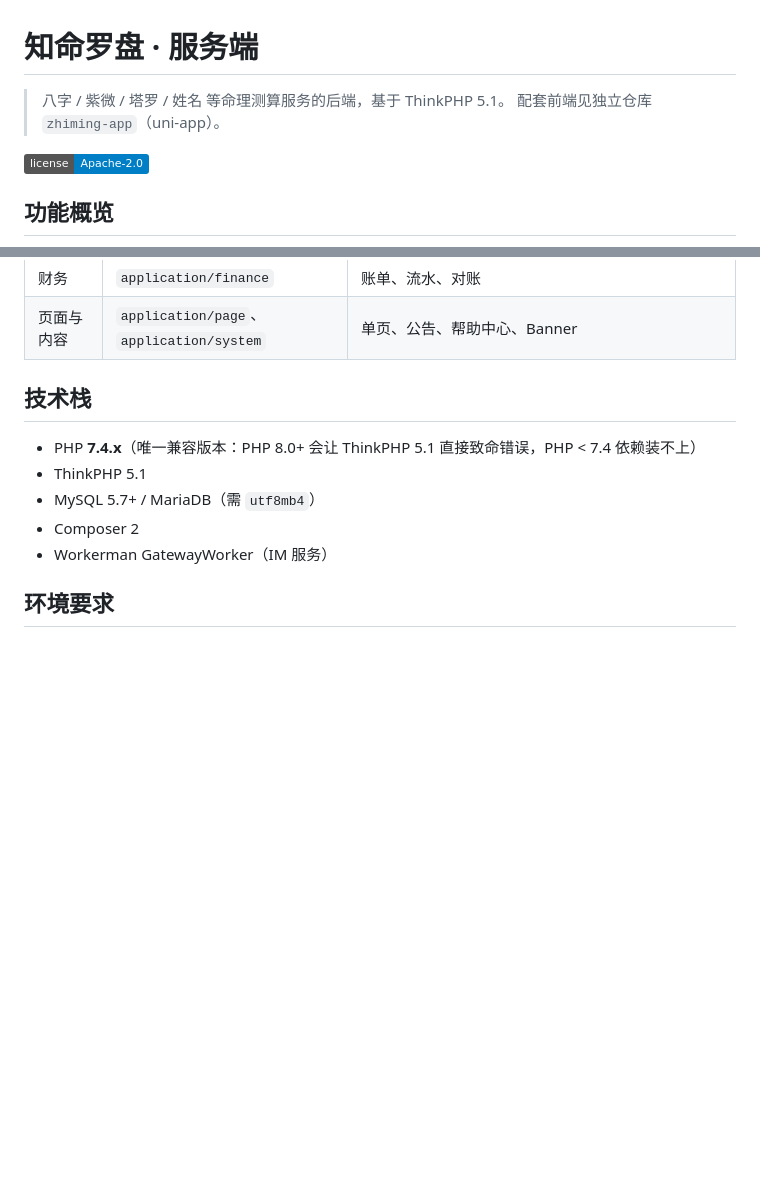
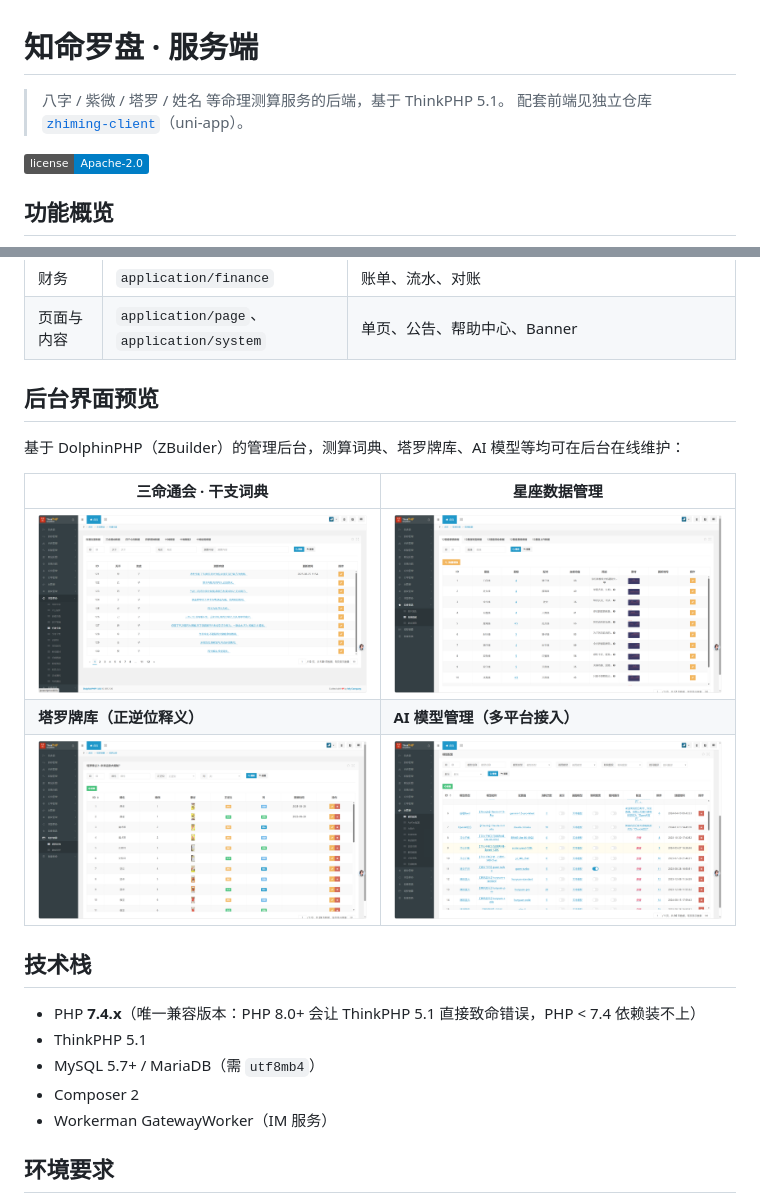
Before and after one commit to yyweixiaoxingfu/zhiming-server, a Markdown page: README.md, 2 parts joined by grey strips. Drawn GitHub-style; pictures changed too: docs/images/admin-ai-models.png (added), docs/images/admin-dict-sanhui.png (added), docs/images/admin-tarot.png (added); badges without logos; blank space fills up the shorter version.

Commit message:
docs: README 增加后台界面预览截图，前端仓库名更正为 zhiming-client

```diff
--- a/README.md
+++ b/README.md
@@ -1,7 +1,7 @@
 # 知命罗盘 · 服务端
 
 > 八字 / 紫微 / 塔罗 / 姓名 等命理测算服务的后端，基于 ThinkPHP 5.1。
-> 配套前端见独立仓库 `zhiming-app`（uni-app）。
+> 配套前端见独立仓库 [`zhiming-client`](https://github.com/yyweixiaoxingfu/zhiming-client)（uni-app）。
 
 [![License](https://img.shields.io/badge/license-Apache--2.0-blue.svg)](./LICENSE)
 
@@ -19,6 +19,16 @@
 | 消息 | `application/message` | 短信、站内信、模板消息 |
 | 财务 | `application/finance` | 账单、流水、对账 |
 | 页面与内容 | `application/page`、`application/system` | 单页、公告、帮助中心、Banner |
+
+## 后台界面预览
+
+基于 DolphinPHP（ZBuilder）的管理后台，测算词典、塔罗牌库、AI 模型等均可在后台在线维护：
+
+| 三命通会 · 干支词典 | 星座数据管理 |
+| --- | --- |
+| ![三命通会干支词典](./docs/images/admin-dict-sanhui.png) | ![星座数据管理](./docs/images/admin-xingzuo.png) |
+| **塔罗牌库（正逆位释义）** | **AI 模型管理（多平台接入）** |
+| ![塔罗牌库](./docs/images/admin-tarot.png) | ![AI模型管理](./docs/images/admin-ai-models.png) |
 
 ## 技术栈
 
```
